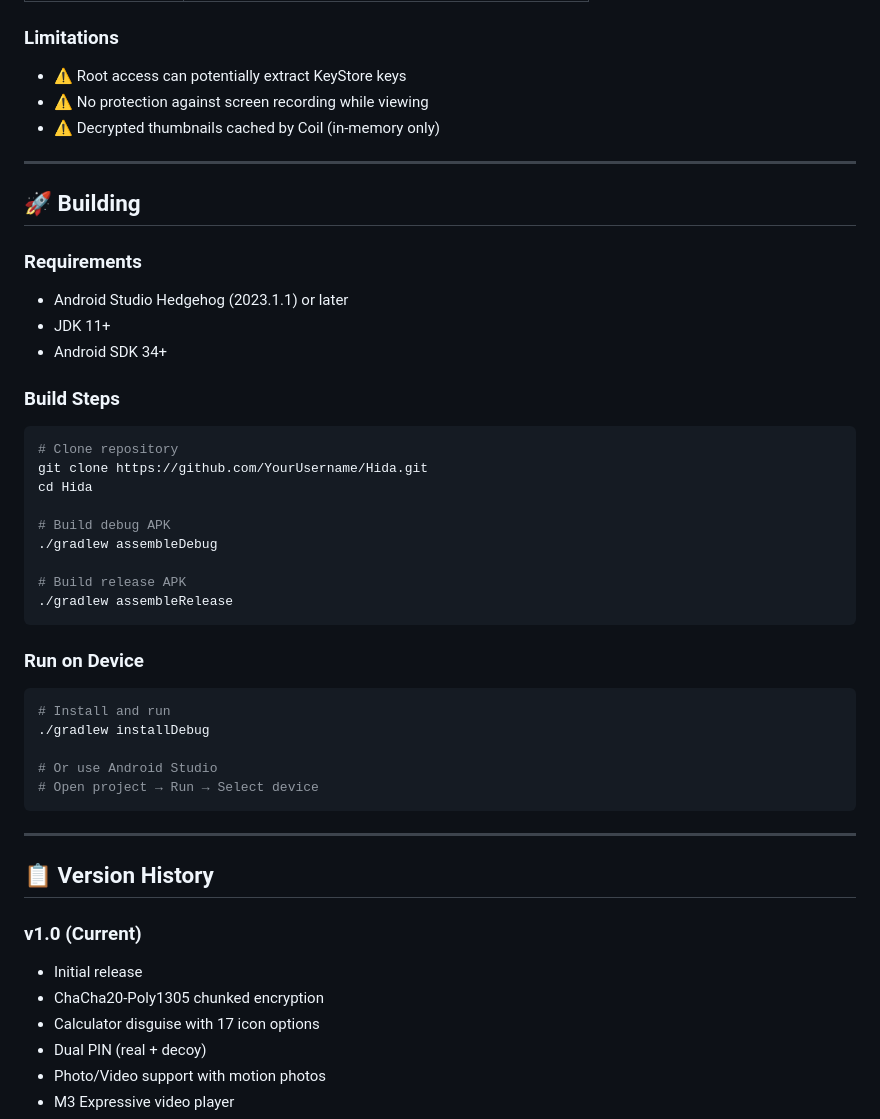
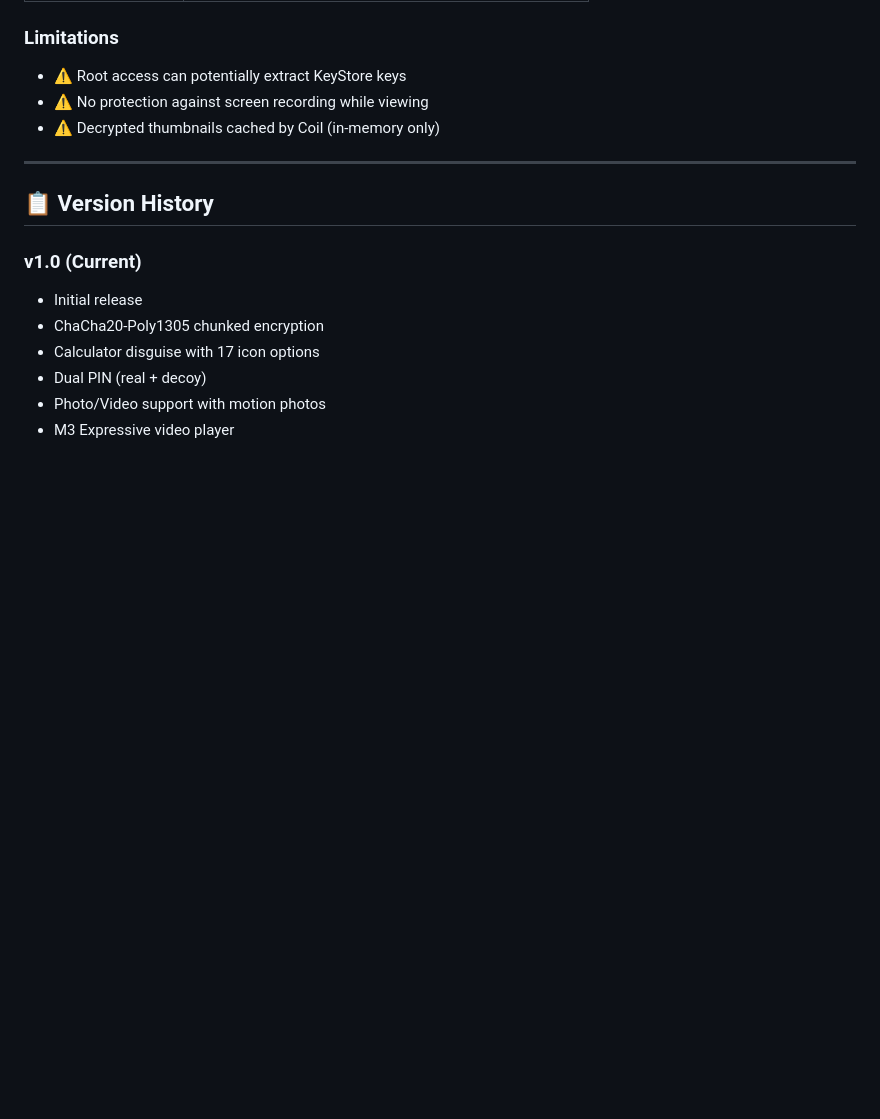
Before and after one commit to SocialisticO4/Hida, a Markdown page: README.md, the part around the change printed below. Drawn GitHub-style; blank space fills up the shorter version.

Commit message:
README: Remove building section, make icon clickable

````diff
--- a/README.md
+++ b/README.md
@@ -186,39 +188,6 @@ app/src/main/java/com/example/hida/
 
 ---
 
-## 🚀 Building
-
-### Requirements
-- Android Studio Hedgehog (2023.1.1) or later
-- JDK 11+
-- Android SDK 34+
-
-### Build Steps
-
-```bash
-# Clone repository
-git clone https://github.com/YourUsername/Hida.git
-cd Hida
-
-# Build debug APK
-./gradlew assembleDebug
-
-# Build release APK
-./gradlew assembleRelease
-```
-
-### Run on Device
-
-```bash
-# Install and run
-./gradlew installDebug
-
-# Or use Android Studio
-# Open project → Run → Select device
-```
-
----
-
 ## 📋 Version History
 
 ### v1.0 (Current)
````
Also changed, not shown: other parts of README.md (+3 -1 lines).
